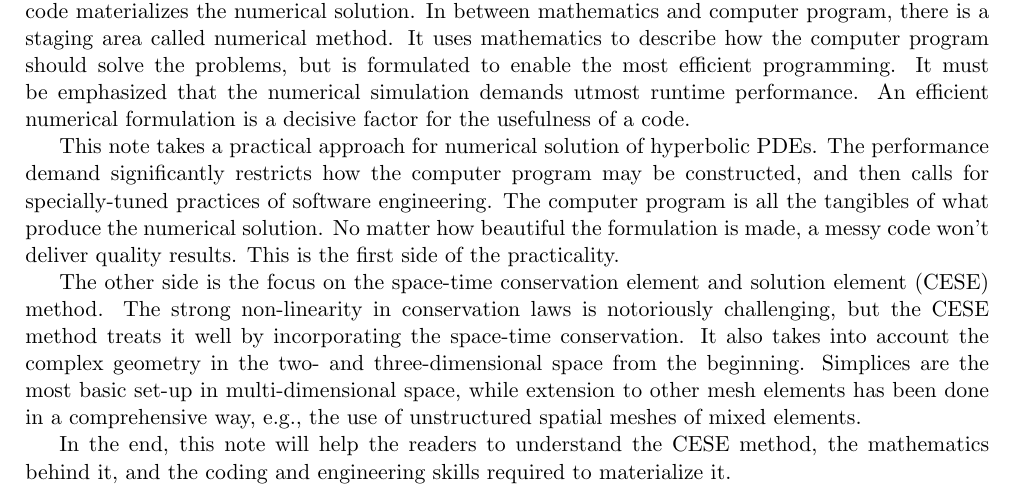
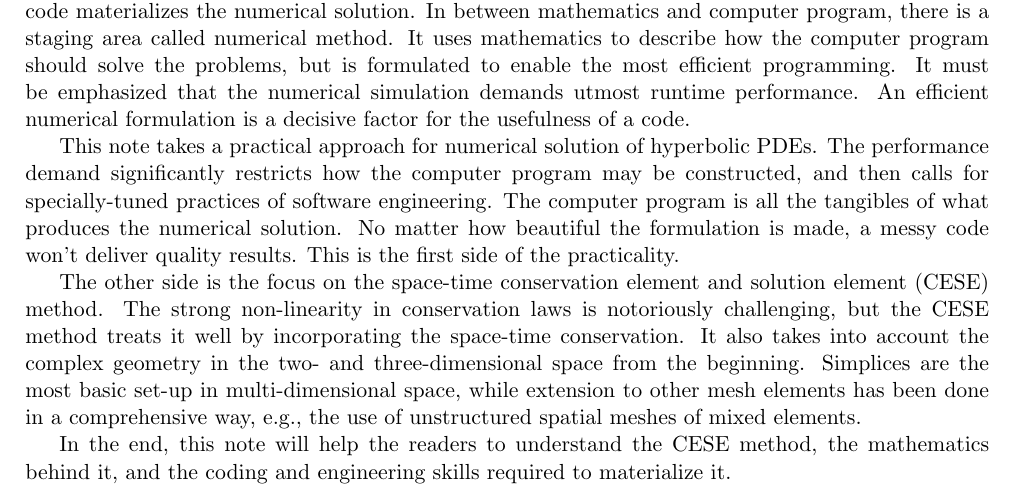
Before and after one commit to yungyuc/turgon, a LaTeX document (writing/cese_note.tex): part of page 3 of 21, cut so that both start at the same text. Compiled offline with pdfLaTeX; a missing bibliography style is replaced by a similar one.

Commit message:
Fix typo

```diff
--- a/writing/cese_note.tex
+++ b/writing/cese_note.tex
@@ -58,7 +58,7 @@ decisive factor for the usefulness of a code.
 This note takes a practical approach for numerical solution of hyperbolic PDEs.
 The performance demand significantly restricts how the computer program may be
 constructed, and then calls for specially-tuned practices of software
-engineering.  The computer program is all the tangibles of what produce the
+engineering.  The computer program is all the tangibles of what produces the
 numerical solution.  No matter how beautiful the formulation is made, a messy
 code won't deliver quality results.  This is the first side of the
 practicality.
```
